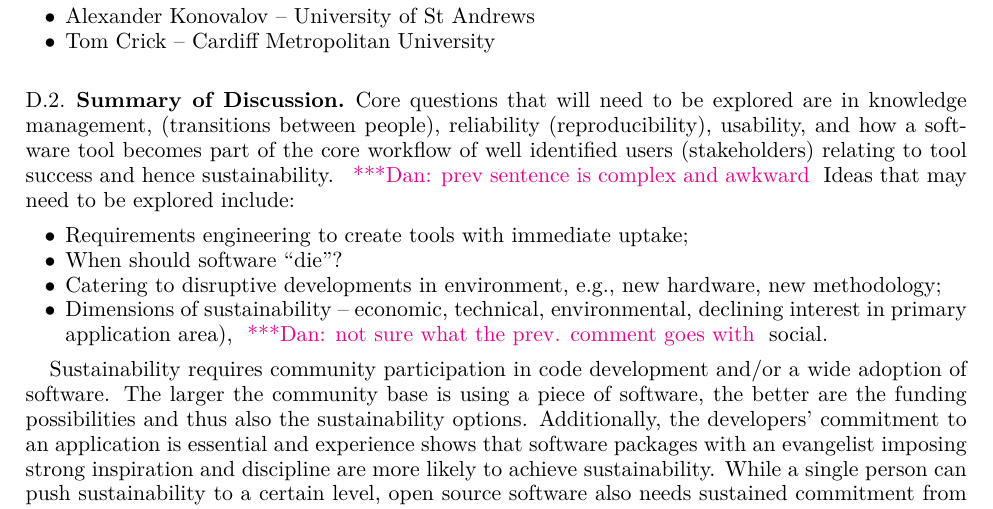
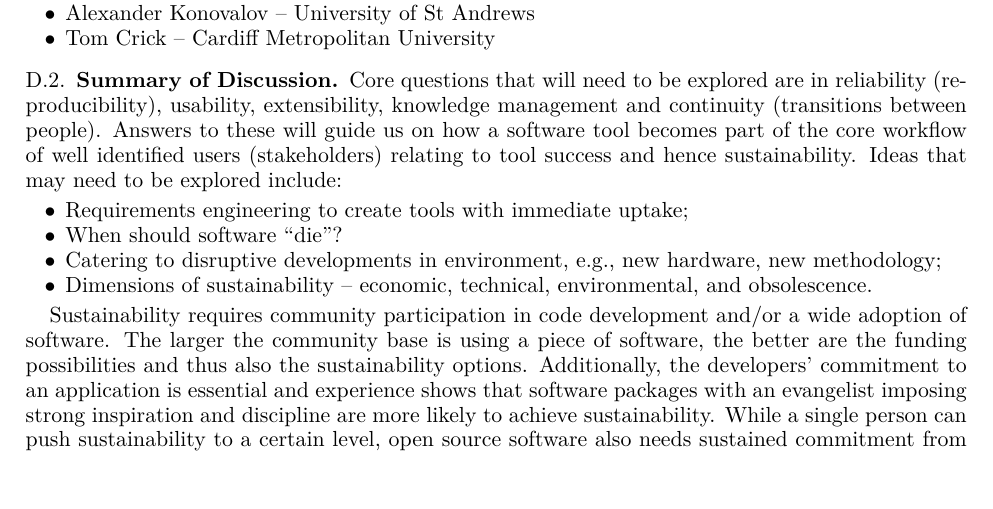
Before and after one commit to WSSSPE/meetings, a LaTeX paper (WSSSPE3/report/WSSSPE3_review.tex, which reads WSSSPE3/report/wg_appendix_best_practices.tex): part of page 22 of 39, cut so that both start at the same text, the shorter picture padded with empty space. Compiled offline with pdfLaTeX.

Commit message:
accepting change and replicating to appendix

```diff
--- a/WSSSPE3/report/wg_appendix_best_practices.tex
+++ b/WSSSPE3/report/wg_appendix_best_practices.tex
@@ -32,10 +32,9 @@ the point of contact for this working group, and be responsible for ensuring tim
 
 \subsection{Summary of Discussion}
 
-Core questions that will need to be explored are in knowledge management,
-(transitions between people), reliability (reproducibility), usability, and how a software tool becomes part of the core workflow of well identified users (stakeholders)
-relating to tool success and hence sustainability. \katznote{prev sentence is complex and awkward} Ideas
-that may need to be explored include:
+Core questions that will need to be explored are in reliability (reproducibility), usability, extensibility, knowledge management and continuity (transitions between people). Answers to these will guide us on how a software tool becomes part of the core workflow of well identified users (stakeholders) relating to tool success and hence sustainability.
+%\katznote{prev sentence is complex and awkward} % see fix
+Ideas that may need to be explored include:
 \begin{itemize}
 
 \item Requirements engineering to create tools with immediate uptake;
@@ -46,8 +45,9 @@ that may need to be explored include:
 new methodology;
 
 \item Dimensions of sustainability -- economic, technical, environmental,
-declining interest in primary application area), \katznote{not sure what the
-prev. comment goes with} social.
+and obsolescence.
+%declining interest in primary application area), \katznote{not sure what the
+%prev. comment goes with} social.
 
 \end{itemize}
 
```
Also changed, not shown: WSSSPE3/report/wg_main_best_practices.tex (+2 -2 lines).
